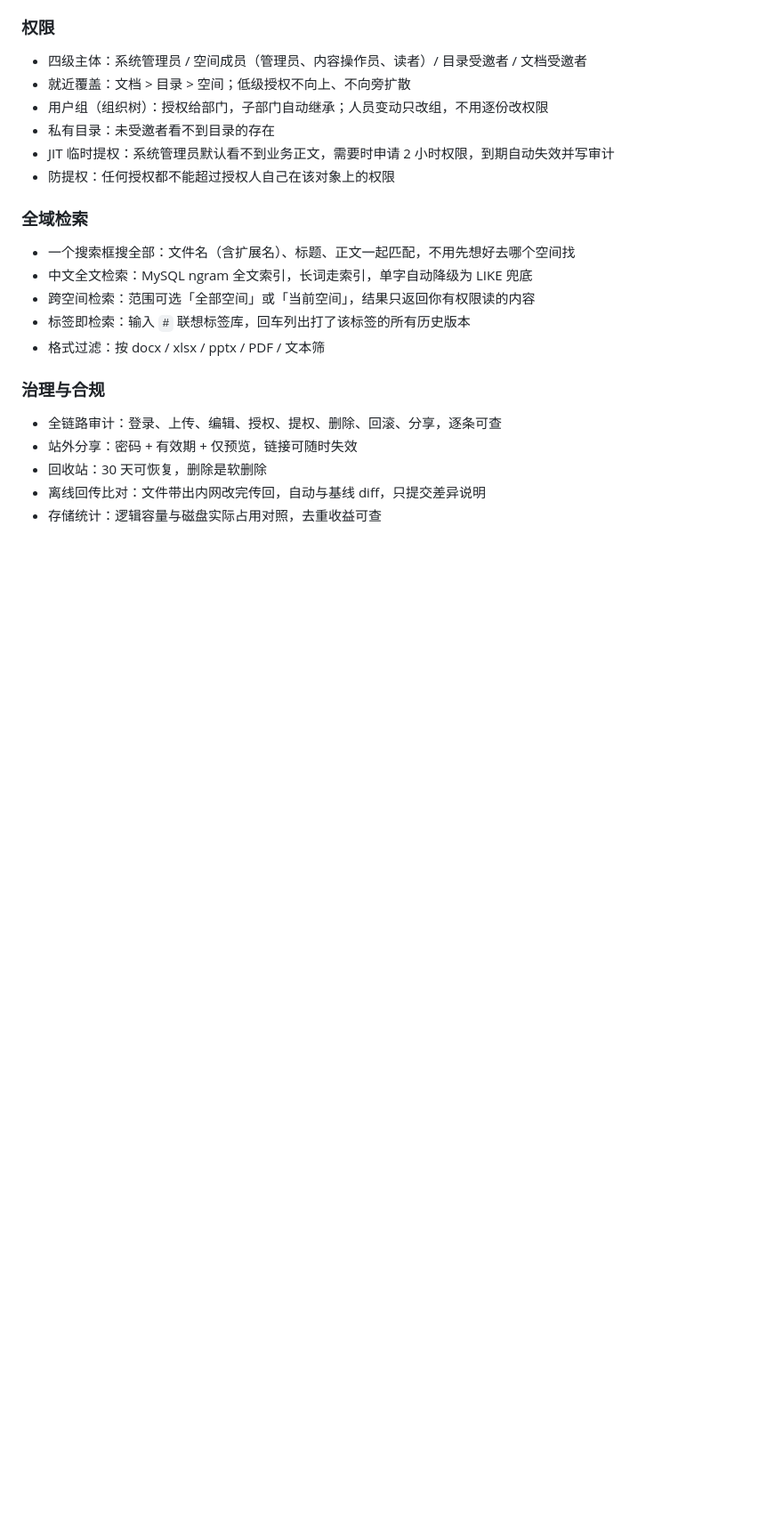
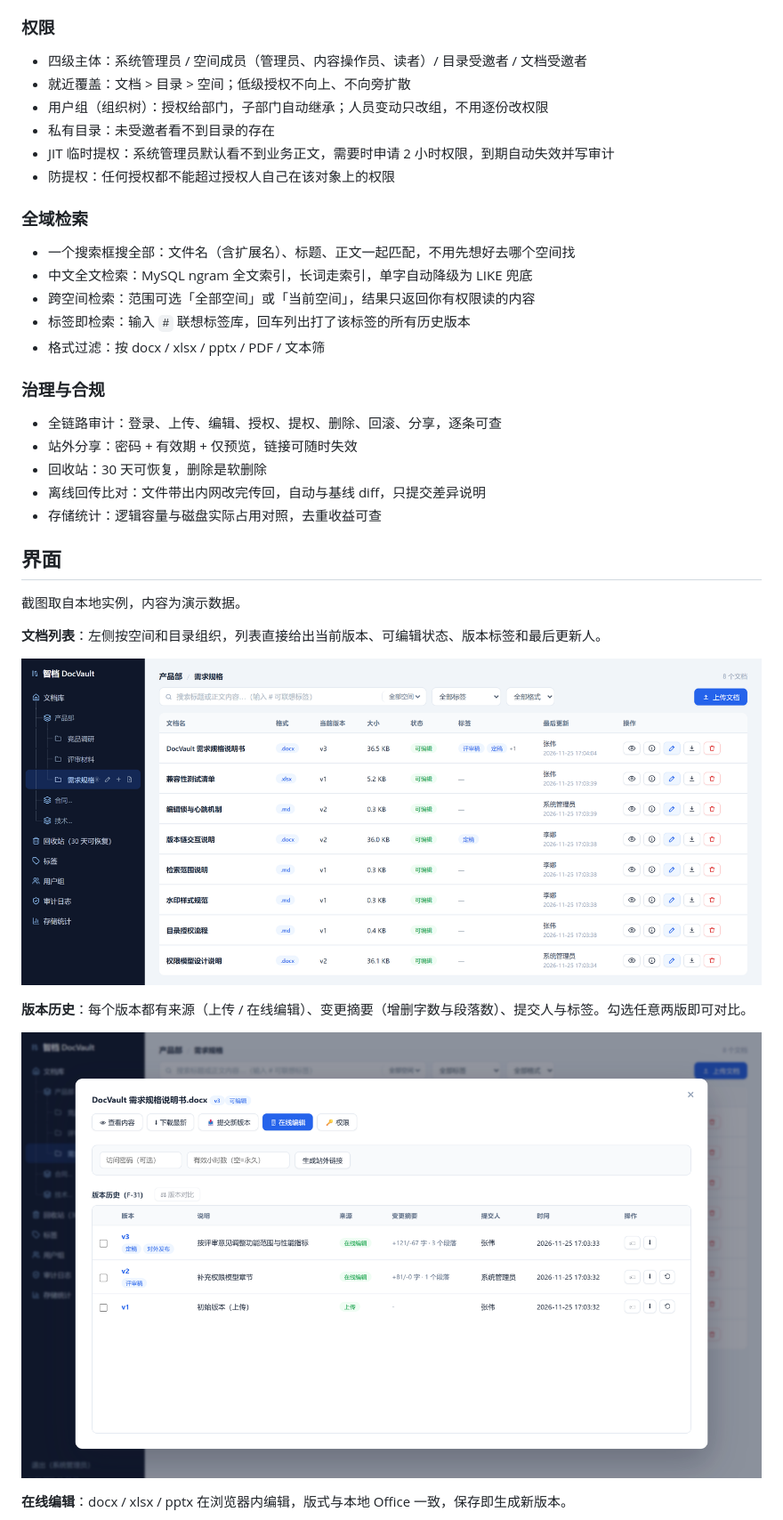
Before and after one commit to amysonwu/docvault, a Markdown page: README.md, the part around one of its changes. Shown at 89% size. Rendered like a GitHub page; pictures changed too: docs/assets/screenshots/list.png (added), docs/assets/screenshots/versions.png (added); blank space fills up the shorter version.

Commit message:
修复正文索引长度溢出；补充界面截图
- extract.py：正文按 60KB 字节裁剪后写入全文索引，二进制内容跳过索引
  此前超过约 2 万字的中文文档、或把二进制文件改成 .md/.txt 上传，会因
  content_text 超长而报 500
- README 增加界面一节（文档列表 / 版本历史 / 在线编辑 / 存储统计）
- CHANGELOG 增加未发布段

```diff
--- a/README.md
+++ b/README.md
@@ -74,3 +74,18 @@ DocVault 管三件事：记住每份文档的前世今生，谁改的、改了
 - 回收站：30 天可恢复，删除是软删除
 - 离线回传比对：文件带出内网改完传回，自动与基线 diff，只提交差异说明
 - 存储统计：逻辑容量与磁盘实际占用对照，去重收益可查
+
+## 界面
+
+截图取自本地实例，内容为演示数据。
+
+**文档列表**：左侧按空间和目录组织，列表直接给出当前版本、可编辑状态、版本标签和最后更新人。
+
+![文档列表](docs/assets/screenshots/list.png)
+
+**版本历史**：每个版本都有来源（上传 / 在线编辑）、变更摘要（增删字数与段落数）、提交人与标签。勾选任意两版即可对比。
+
+![版本历史](docs/assets/screenshots/versions.png)
+
+**在线编辑**：docx / xlsx / pptx 在浏览器内编辑，版式与本地 Office 一致，保存即生成新版本。
+
```
Also changed, not shown: other parts of README.md (+6 -1 lines), CHANGELOG.md (+10 -0 lines), docs/assets/screenshots/editor.png (added), docs/assets/screenshots/stats.png (added), 1 other file.
